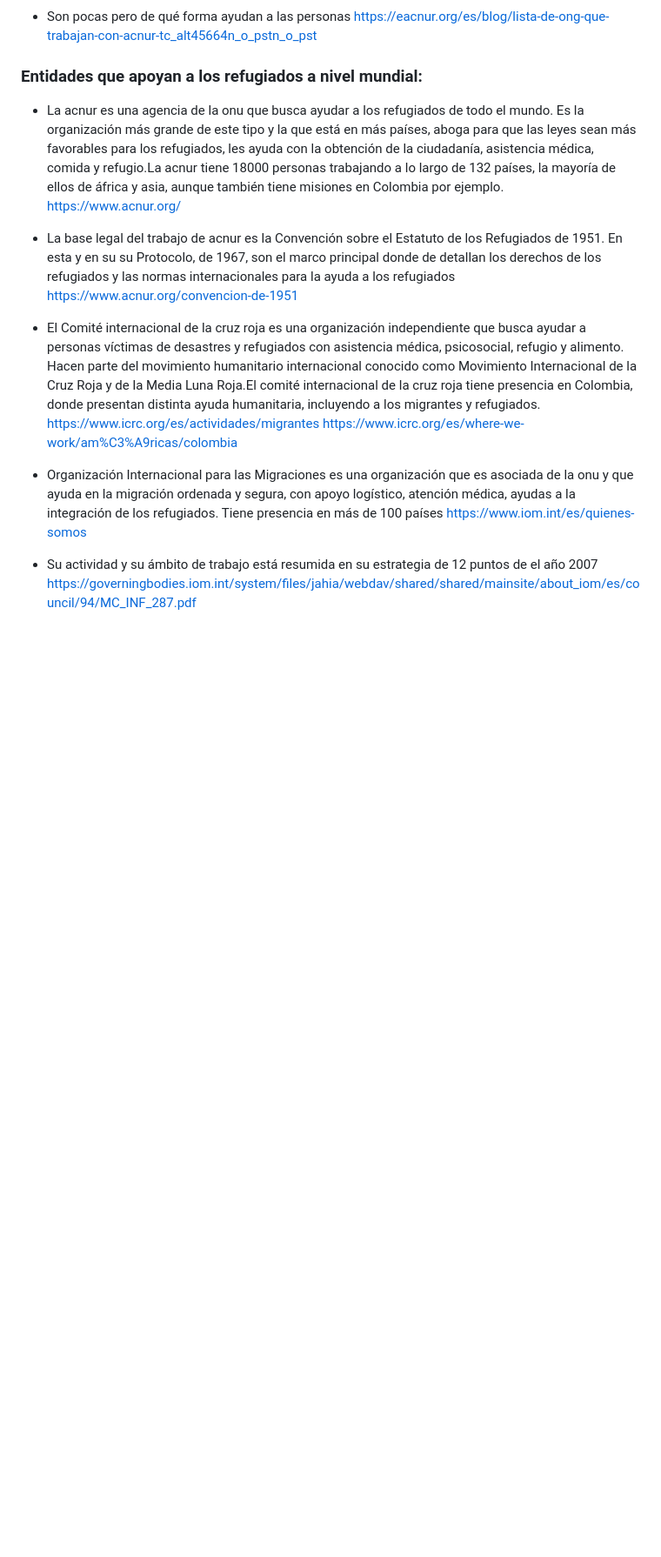
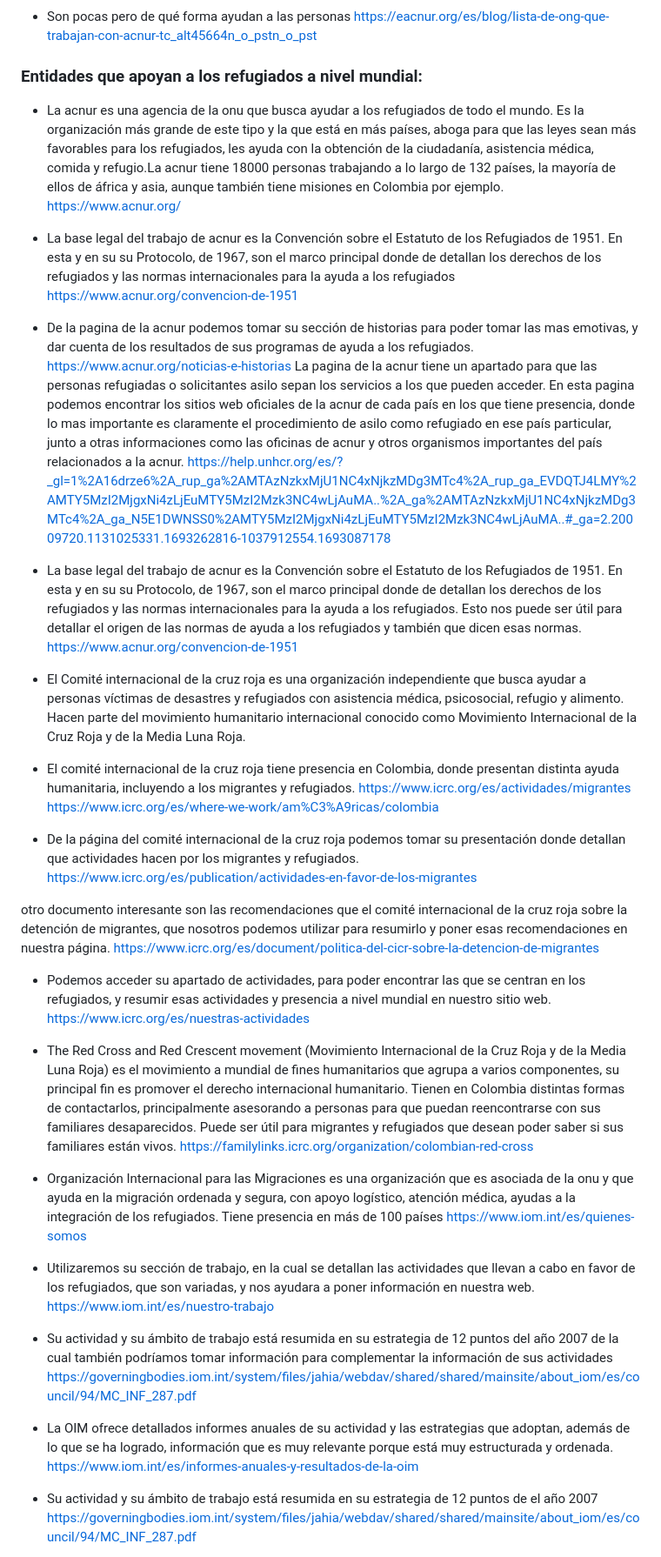
Before and after one commit to DeuryZ/Proyecto-refugiados, a Markdown page: README.md, the part around the change printed below. Shown: that part at 87% size. Drawn GitHub-style; blank space fills up the shorter version.

```diff
--- a/README.md
+++ b/README.md
@@ -238,17 +247,48 @@ https://eacnur.org/es/blog/lista-de-ong-que-trabajan-con-acnur-tc_alt45664n_o_ps
 ### Entidades que apoyan a los refugiados a nivel mundial:
 
 - La acnur es una agencia de la onu que busca ayudar a los refugiados de todo el mundo. Es la organización más grande de este tipo y la que está en más países, aboga para que las leyes sean más favorables para los refugiados, les ayuda con la obtención de la ciudadanía, asistencia médica, comida y refugio.La acnur tiene 18000 personas trabajando a lo largo de 132 países, la mayoría de ellos de áfrica y asia, aunque también tiene misiones en Colombia  por ejemplo.
-	https://www.acnur.org/
+https://www.acnur.org/
 
 - La base legal del trabajo de acnur es la Convención sobre el Estatuto de los Refugiados de 1951. En esta y en su su Protocolo, de 1967, son el marco principal donde de detallan los derechos de los refugiados y las normas internacionales para la ayuda a los refugiados
 https://www.acnur.org/convencion-de-1951
 
-- El Comité internacional de la cruz roja es una organización independiente que busca ayudar a personas víctimas de desastres y refugiados con asistencia médica, psicosocial, refugio y alimento. Hacen parte del movimiento humanitario internacional conocido como Movimiento Internacional de la Cruz Roja y de la Media Luna Roja.El comité internacional de la cruz roja tiene presencia en Colombia, donde presentan distinta ayuda humanitaria, incluyendo a los migrantes y refugiados.
+- De la pagina de la acnur podemos tomar su sección de historias para poder tomar las mas emotivas, y dar cuenta de los resultados de sus programas de ayuda a los refugiados. https://www.acnur.org/noticias-e-historias
+La pagina de la acnur tiene un apartado para que las personas refugiadas o solicitantes asilo sepan los servicios a los que pueden acceder. En esta pagina podemos encontrar los sitios web oficiales de la acnur de cada país en los que tiene presencia, donde lo mas importante es claramente el procedimiento de asilo como refugiado en ese país particular, junto a otras informaciones como las oficinas de acnur y otros organismos importantes del país relacionados a la acnur.
+https://help.unhcr.org/es/?_gl=1%2A16drze6%2A_rup_ga%2AMTAzNzkxMjU1NC4xNjkzMDg3MTc4%2A_rup_ga_EVDQTJ4LMY%2AMTY5MzI2MjgxNi4zLjEuMTY5MzI2Mzk3NC4wLjAuMA..%2A_ga%2AMTAzNzkxMjU1NC4xNjkzMDg3MTc4%2A_ga_N5E1DWNSS0%2AMTY5MzI2MjgxNi4zLjEuMTY5MzI2Mzk3NC4wLjAuMA..#_ga=2.20009720.1131025331.1693262816-1037912554.1693087178
+
+- La base legal del trabajo de acnur es la Convención sobre el Estatuto de los Refugiados de 1951. En esta y en su su Protocolo, de 1967, son el marco principal donde de detallan los derechos de los refugiados y las normas internacionales para la ayuda a los refugiados. Esto nos puede ser útil para detallar el origen de las normas de ayuda a los refugiados y también que dicen esas normas.
+https://www.acnur.org/convencion-de-1951
+
+
+- El Comité internacional de la cruz roja es una organización independiente que busca ayudar a personas víctimas de desastres y refugiados con asistencia médica, psicosocial, refugio y alimento. Hacen parte del movimiento humanitario internacional conocido como Movimiento Internacional de la Cruz Roja y de la Media Luna Roja.
+
+- El comité internacional de la cruz roja tiene presencia en Colombia, donde presentan distinta ayuda humanitaria, incluyendo a los migrantes y refugiados.
 https://www.icrc.org/es/actividades/migrantes
 https://www.icrc.org/es/where-we-work/am%C3%A9ricas/colombia
 
+- De la página del comité internacional de la cruz roja podemos tomar su presentación donde detallan que actividades hacen por los migrantes y refugiados.
+https://www.icrc.org/es/publication/actividades-en-favor-de-los-migrantes
+
+otro documento interesante son las recomendaciones que el comité internacional de la cruz roja sobre la detención de migrantes, que nosotros podemos utilizar para resumirlo y poner esas recomendaciones en nuestra página.
+https://www.icrc.org/es/document/politica-del-cicr-sobre-la-detencion-de-migrantes
+
+- Podemos acceder su apartado de actividades, para poder encontrar las que se centran en los refugiados, y resumir esas actividades y presencia a nivel mundial en nuestro sitio web.
+https://www.icrc.org/es/nuestras-actividades
+
+- The Red Cross and Red Crescent movement (Movimiento Internacional de la Cruz Roja y de la Media Luna Roja) es el movimiento a mundial de fines humanitarios que agrupa a varios componentes, su principal fin es promover el derecho internacional humanitario.
+ Tienen en Colombia distintas formas de contactarlos, principalmente asesorando a personas para que puedan reencontrarse con sus familiares desaparecidos. Puede ser útil para migrantes y refugiados que desean poder saber si sus familiares están vivos.
+https://familylinks.icrc.org/organization/colombian-red-cross
+
 - Organización Internacional para las Migraciones es una organización que es asociada de la onu y que ayuda en la migración ordenada y segura, con apoyo logístico, atención médica, ayudas a la integración de los refugiados. Tiene presencia en más de 100 países
 https://www.iom.int/es/quienes-somos
+
+- Utilizaremos su sección de trabajo, en la cual se detallan las actividades que llevan a cabo en favor de los refugiados, que son variadas, y nos ayudara a poner información en nuestra web.
+https://www.iom.int/es/nuestro-trabajo
+
+- Su actividad y su ámbito de trabajo está resumida en su estrategia de 12 puntos del año 2007 de la cual también podríamos tomar información para complementar la información de sus actividades https://governingbodies.iom.int/system/files/jahia/webdav/shared/shared/mainsite/about_iom/es/council/94/MC_INF_287.pdf
+
+- La OIM ofrece detallados informes anuales de su actividad y las estrategias que adoptan, además de lo que se ha logrado, información que es muy relevante porque está muy estructurada y ordenada.
+https://www.iom.int/es/informes-anuales-y-resultados-de-la-oim
 
 - Su actividad y su ámbito de trabajo está resumida en su estrategia de 12 puntos de el año 2007
 https://governingbodies.iom.int/system/files/jahia/webdav/shared/shared/mainsite/about_iom/es/council/94/MC_INF_287.pdf
```
Also changed, not shown: other parts of README.md (+45 -13 lines).
